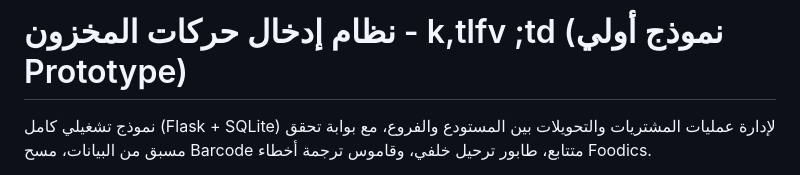
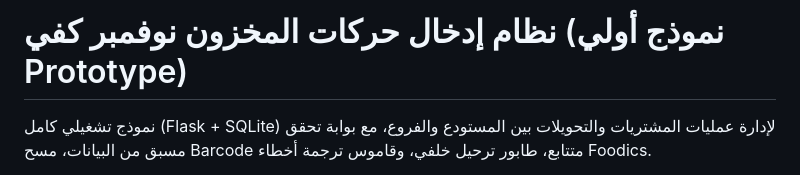
Before and after one commit to mmohsen9/inventory-prototype, a Markdown page: README.md, the part around the change. GitHub-like rendering.

Commit message:
Update project title in README.md

```diff
--- a/README.md
+++ b/README.md
@@ -1,4 +1,4 @@
-# نظام إدخال حركات المخزون - k,tlfv ;td (نموذج أولي Prototype)
+# نظام إدخال حركات المخزون  نوفمبر كفي (نموذج أولي Prototype)
 
 نموذج تشغيلي كامل (Flask + SQLite) لإدارة عمليات المشتريات والتحويلات بين المستودع والفروع،
 مع بوابة تحقق مسبق من البيانات، مسح Barcode متتابع، طابور ترحيل خلفي، وقاموس ترجمة أخطاء Foodics.
```
